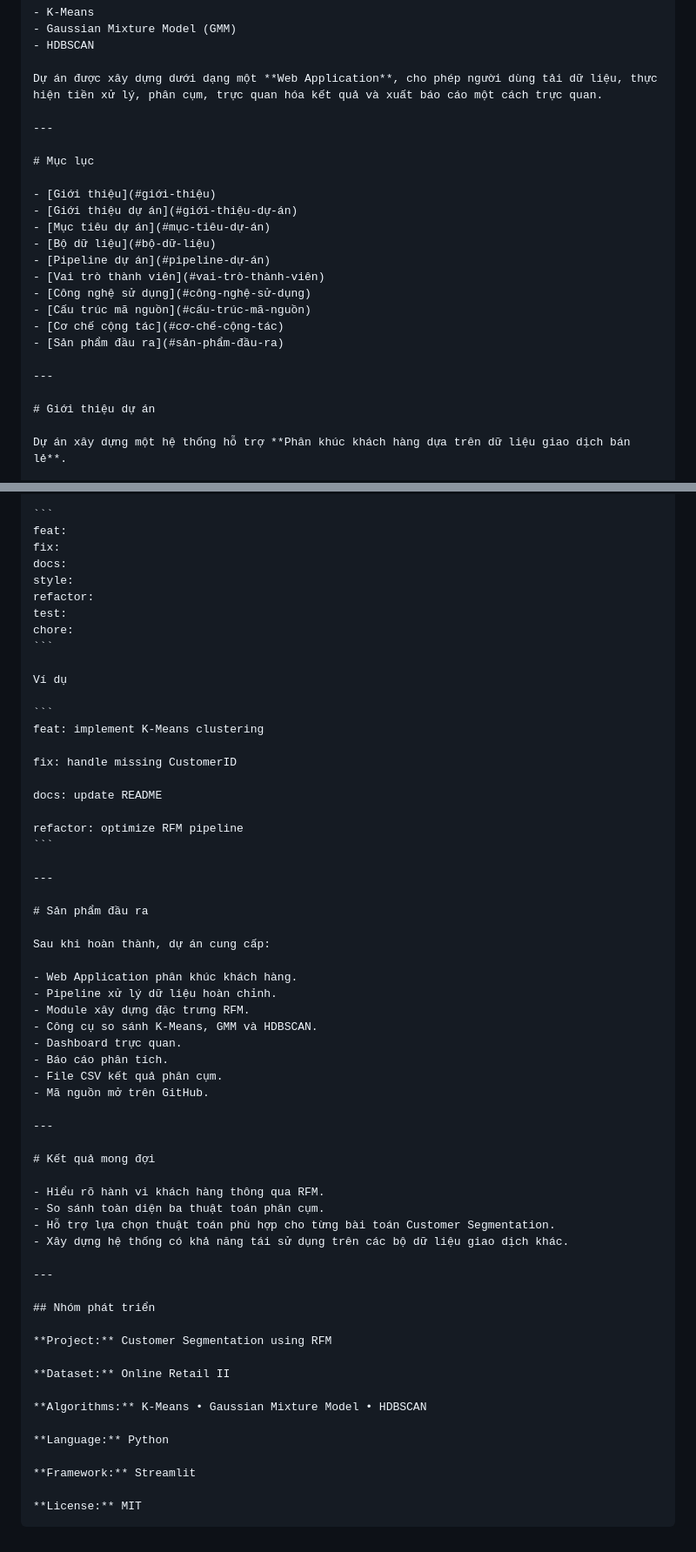
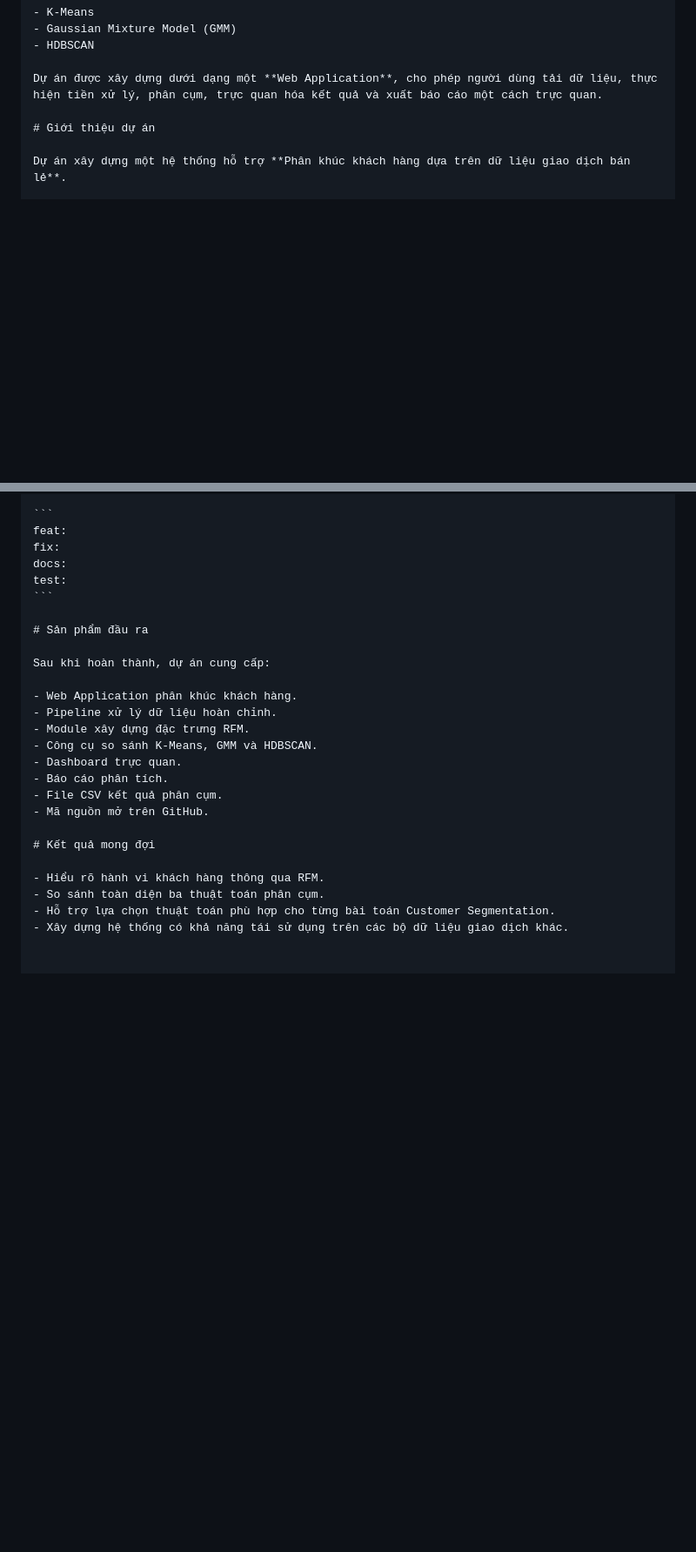
Before and after one commit to AIVIETNAM-AIO-LEHOANGNHAN/customer_segmentation, a Markdown page: README.md, 2 parts joined by grey strips. Shown at 87% size. Rendered like a GitHub page; blank space fills up the shorter version.

Commit message:
Revise README structure and content
Removed sections on project goals, dataset, and development team. Updated member roles and technology used.

`````diff
--- a/README.md
+++ b/README.md
@@ -17,23 +15,6 @@ Trong dự án này, nhóm sử dụng mô hình **RFM (Recency – Frequency
 - HDBSCAN
 
 Dự án được xây dựng dưới dạng một **Web Application**, cho phép người dùng tải dữ liệu, thực hiện tiền xử lý, phân cụm, trực quan hóa kết quả và xuất báo cáo một cách trực quan.
-
----
-
-# Mục lục
-
-- [Giới thiệu](#giới-thiệu)
-- [Giới thiệu dự án](#giới-thiệu-dự-án)
-- [Mục tiêu dự án](#mục-tiêu-dự-án)
-- [Bộ dữ liệu](#bộ-dữ-liệu)
-- [Pipeline dự án](#pipeline-dự-án)
-- [Vai trò thành viên](#vai-trò-thành-viên)
-- [Công nghệ sử dụng](#công-nghệ-sử-dụng)
-- [Cấu trúc mã nguồn](#cấu-trúc-mã-nguồn)
-- [Cơ chế cộng tác](#cơ-chế-cộng-tác)
-- [Sản phẩm đầu ra](#sản-phẩm-đầu-ra)
-
----
 
 # Giới thiệu dự án
 
@@ -276,25 +243,8 @@ hotfix/<bug-name>
 feat:
 fix:
 docs:
-style:
-refactor:
 test:
-chore:
 ```
-
-Ví dụ
-
-```
-feat: implement K-Means clustering
-
-fix: handle missing CustomerID
-
-docs: update README
-
-refactor: optimize RFM pipeline
-```
-
----
 
 # Sản phẩm đầu ra
 
@@ -309,28 +259,9 @@ Sau khi hoàn thành, dự án cung cấp:
 - File CSV kết quả phân cụm.
 - Mã nguồn mở trên GitHub.
 
----
-
 # Kết quả mong đợi
 
 - Hiểu rõ hành vi khách hàng thông qua RFM.
 - So sánh toàn diện ba thuật toán phân cụm.
 - Hỗ trợ lựa chọn thuật toán phù hợp cho từng bài toán Customer Segmentation.
 - Xây dựng hệ thống có khả năng tái sử dụng trên các bộ dữ liệu giao dịch khác.
-
----
-
-## Nhóm phát triển
-
-**Project:** Customer Segmentation using RFM
-
-**Dataset:** Online Retail II
-
-**Algorithms:** K-Means • Gaussian Mixture Model • HDBSCAN
-
-**Language:** Python
-
-**Framework:** Streamlit
-
-**License:** MIT
-````
`````
Also changed, not shown: other parts of README.md (+4 -20 lines).
